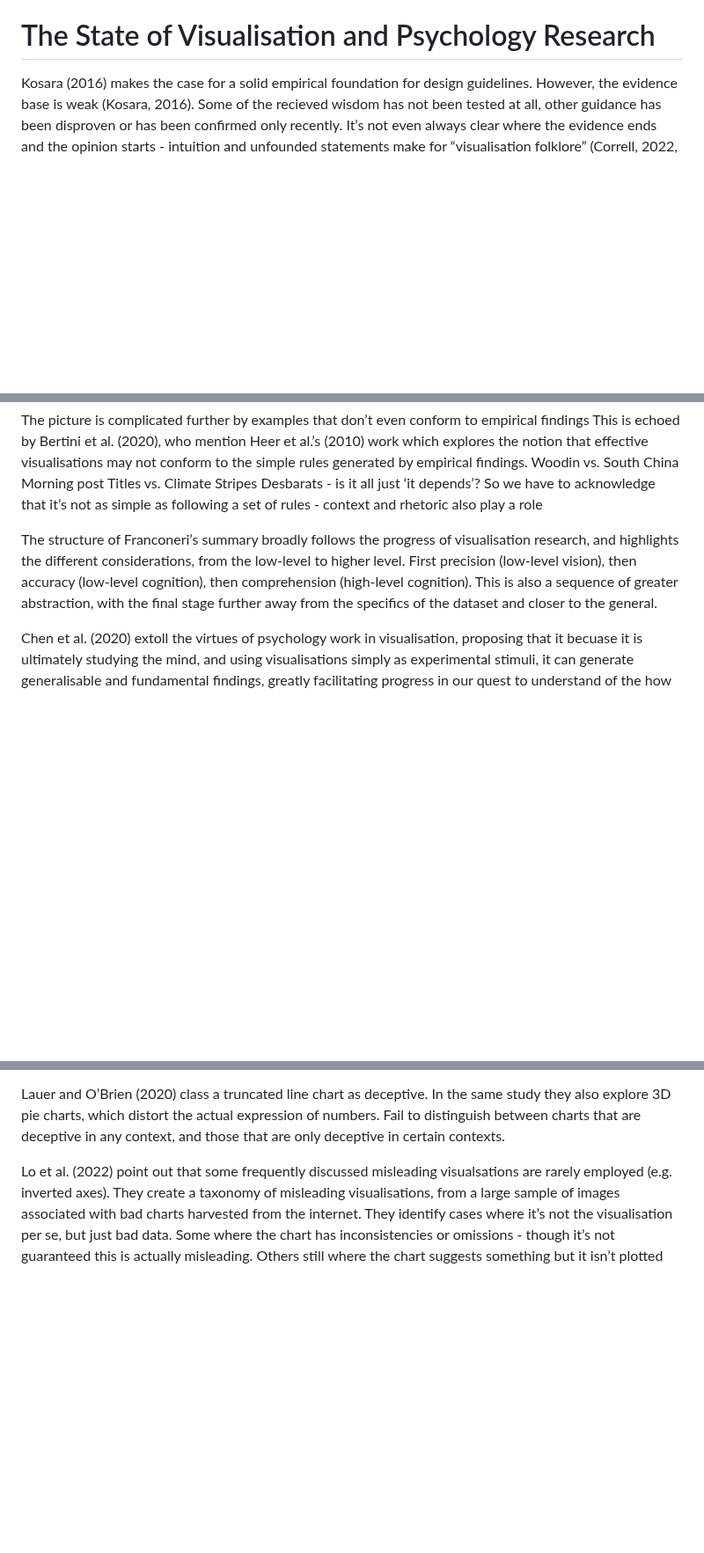
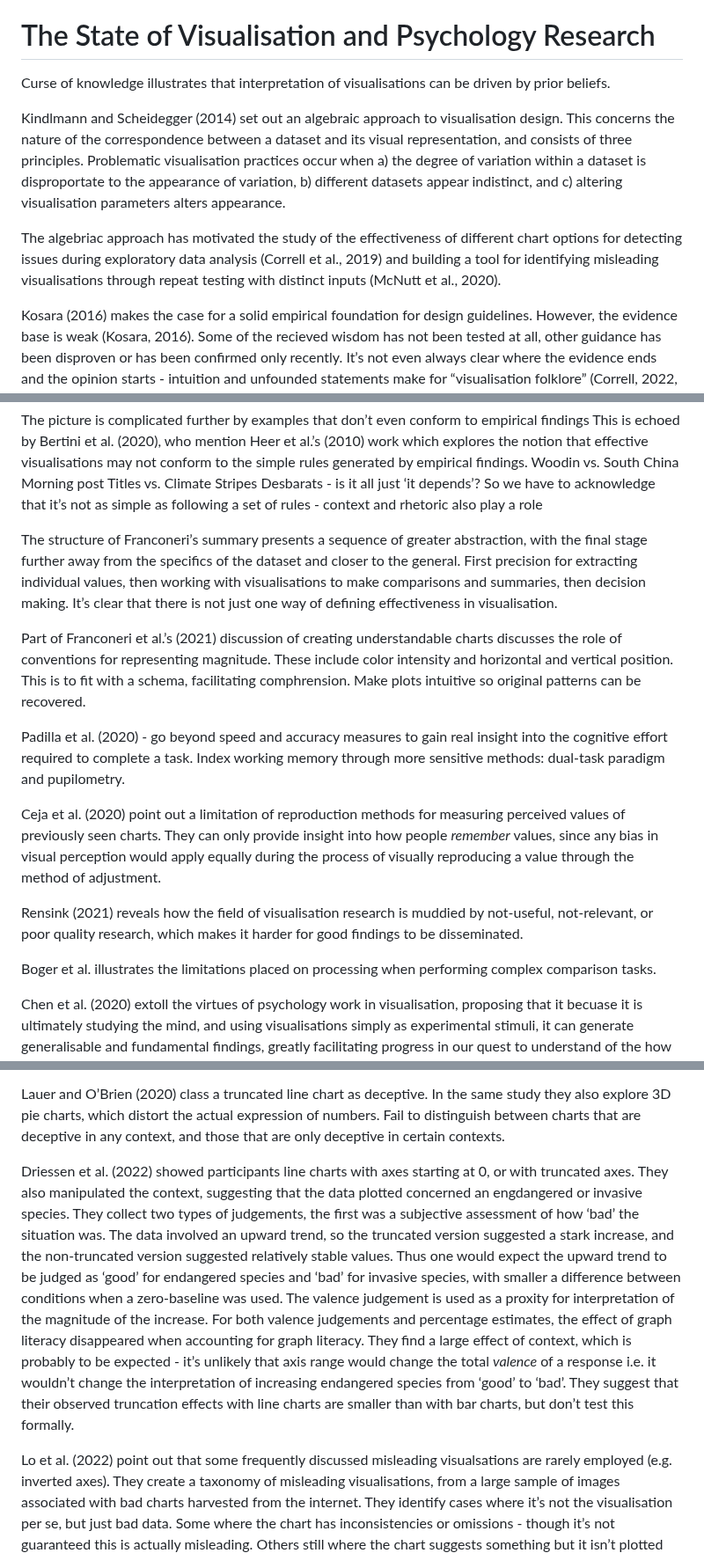
Before and after one commit to duncanbradley/thesis, a Markdown page: related_work.md, 3 parts joined by grey strips. Shown at 88% size. GitHub-like rendering; blank space fills up the shorter version.

Commit message:
notes on algebraic visualisation, methods

```diff
--- a/related_work.md
+++ b/related_work.md
@@ -6,6 +6,12 @@ The purpose of this chapter is to place my work in a wider context - to give the
   * we need to move away from the idea that certain designs are *inherently* misleading, and think about context
 
 # The State of Visualisation and Psychology Research
+
+Curse of knowledge illustrates that interpretation of visualisations can be driven by prior beliefs.
+
+Kindlmann and Scheidegger (2014) set out an algebraic approach to visualisation design. This concerns the nature of the correspondence between a dataset and its visual representation, and consists of three principles. Problematic visualisation practices occur when a) the degree of variation within a dataset is disproportate to the appearance of variation, b) different datasets appear indistinct, and c) altering visualisation parameters alters appearance.
+
+The algebriac approach has motivated the study of the effectiveness of different chart options for detecting issues during exploratory data analysis (Correll et al., 2019) and building a tool for identifying misleading visualisations through repeat testing with distinct inputs (McNutt et al., 2020).
 
 Kosara (2016) makes the case for a solid empirical foundation for design guidelines. However, the evidence base is weak (Kosara, 2016). Some of the recieved wisdom has not been tested at all, other guidance has been disproven or has been confirmed only recently. It’s not even always clear where the evidence ends and the opinion starts - intuition and unfounded statements make for “visualisation folklore” (Correll, 2022, pg. 3). The role of data visualisation research is to generate robust evidence to fill gaps in knowledge. As Correll’s article explores reserarchers’ shared values (). This work was not a systematic review of all literature, but points towards a lack of consistency in achieving new knowledge.
 
@@ -58,7 +64,17 @@ Titles vs. Climate Stripes
 Desbarats - is it all just ‘it depends’?
 So we have to acknowledge that it’s not as simple as following a set of rules - context and rhetoric also play a role
 
-The structure of Franconeri’s summary broadly follows the progress of visualisation research, and highlights the different considerations, from the low-level to higher level. First precision (low-level vision), then accuracy (low-level cognition), then comprehension (high-level cognition). This is also a sequence of greater abstraction, with the final stage further away from the specifics of the dataset and closer to the general.
+The structure of Franconeri’s summary presents a sequence of greater abstraction, with the final stage further away from the specifics of the dataset and closer to the general. First precision for extracting individual values, then working with visualisations to make comparisons and summaries, then decision making. It’s clear that there is not just one way of defining effectiveness in visualisation.
+
+Part of Franconeri et al.’s (2021) discussion of creating understandable charts discusses the role of conventions for representing magnitude. These include color intensity and horizontal and vertical position. This is to fit with a schema, facilitating comphrension. Make plots intuitive so original patterns can be recovered.
+
+Padilla et al. (2020) - go beyond speed and accuracy measures to gain real insight into the cognitive effort required to complete a task. Index working memory through more sensitive methods: dual-task paradigm and pupilometry.
+
+Ceja et al. (2020) point out a limitation of reproduction methods for measuring perceived values of previously seen charts. They can only provide insight into how people *remember* values, since any bias in visual perception would apply equally during the process of visually reproducing a value through the method of adjustment.
+
+Rensink (2021) reveals how the field of visualisation research is muddied by not-useful, not-relevant, or poor quality research, which makes it harder for good findings to be disseminated.
+
+Boger et al. illustrates the limitations placed on processing when performing complex comparison tasks.
 
 Chen et al. (2020) extoll the virtues of psychology work in visualisation, proposing that it becuase it is ultimately studying the mind, and using visualisations simply as experimental stimuli, it can generate generalisable and fundamental findings, greatly facilitating progress in our quest to understand of the how visualisations work. This is compared to work which is focused on the visualisations themselves, which is useful, but does not produce the same type of knowledge. Analysing a single comparison constitutes a fraction of the work, since theories about cognitive processes are built through cumulative work and performing several comparisons. Inadequate best practice recommendations indicate unsufficient understanding of cognitive processing of visualisations.
 
@@ -115,6 +131,8 @@ Lisnic et al. (2023) - deception with visualisation is typically considered to o
 Dimara et al. (2020) present a list of cognitive biases which may be related to visualisation, categorised by the types of tasks to which they are related. For example, biased estimation may occur due to the base-rate fallacy, biased decision-making may occur due to the attraction effect, framing effect, biased opinion reporting may occur due to focusing effect, etc. They also identify ‘flavours’ of bias in addition to main categorisation for example ‘association’, where the relationship between different pieces of information affects cogntiion, or ‘baseline’, where correspondence to outcomes affects cognition. They also note that there may not be a direct association with taxonomies of more fine-grained visualisation tasks, but it’s clear to see how they may connect. They point out that there has not been a lot of work investigating cognitive biases in visualisation. Also discussed is the notion that rational approaches shouldn’t be mistaken for biases (which necessitate genuine error) due to different perspectives. It’s not clear which category truncation biases would fall into - perhaps Correll et al. (2020) address this.
 
 Lauer and O’Brien (2020) class a truncated line chart as deceptive. In the same study they also explore 3D pie charts, which distort the actual expression of numbers. Fail to distinguish between charts that are deceptive in any context, and those that are only deceptive in certain contexts.
+
+Driessen et al. (2022) showed participants line charts with axes starting at 0, or with truncated axes. They also manipulated the context, suggesting that the data plotted concerned an engdangered or invasive species. They collect two types of judgements, the first was a subjective assessment of how ‘bad’ the situation was. The data involved an upward trend, so the truncated version suggested a stark increase, and the non-truncated version suggested relatively stable values. Thus one would expect the upward trend to be judged as ‘good’ for endangered species and ‘bad’ for invasive species, with smaller a difference between conditions when a zero-baseline was used. The valence judgement is used as a proxity for interpretation of the magnitude of the increase. For both valence judgements and percentage estimates, the effect of graph literacy disappeared when accounting for graph literacy. They find a large effect of context, which is probably to be expected - it’s unlikely that axis range would change the total *valence* of a response i.e. it wouldn’t change the interpretation of increasing endangered species from ‘good’ to ‘bad’. They suggest that their observed truncation effects with line charts are smaller than with bar charts, but don’t test this formally.
 
 Lo et al. (2022) point out that some frequently discussed misleading visualsations are rarely employed (e.g. inverted axes). They create a taxonomy of misleading visualisations, from a large sample of images associated with bad charts harvested from the internet. They identify cases where it’s not the visualisation per se, but just bad data. Some where the chart has inconsistencies or omissions - though it’s not guaranteed this is actually misleading. Others still where the chart suggests something but it isn’t plotted wrong e.g. implying causation through correlation. Argue that visualisations that are not informative are comparable to misleading visualisation, but I suggest there is a crucial difference.
 
```
